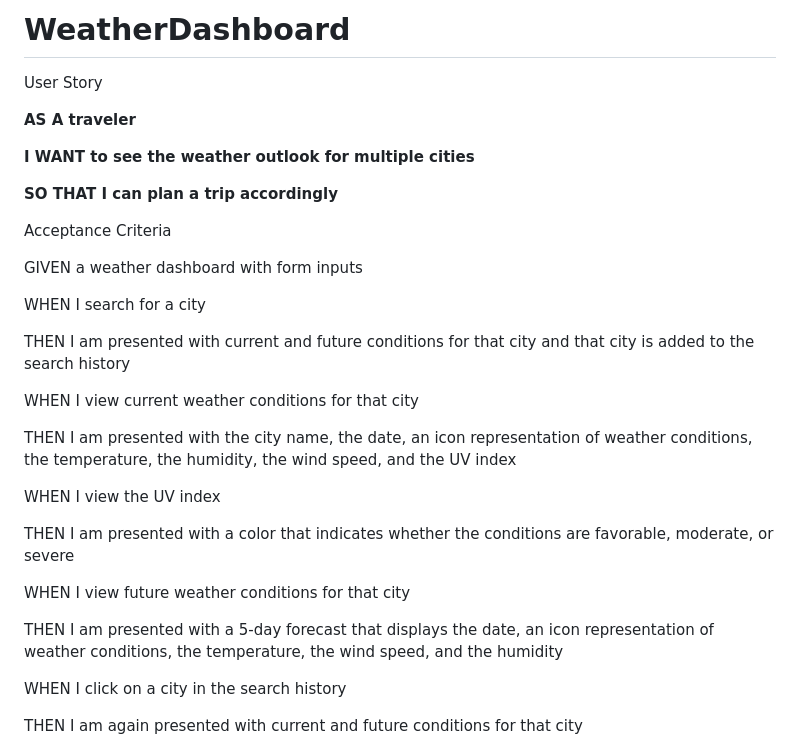
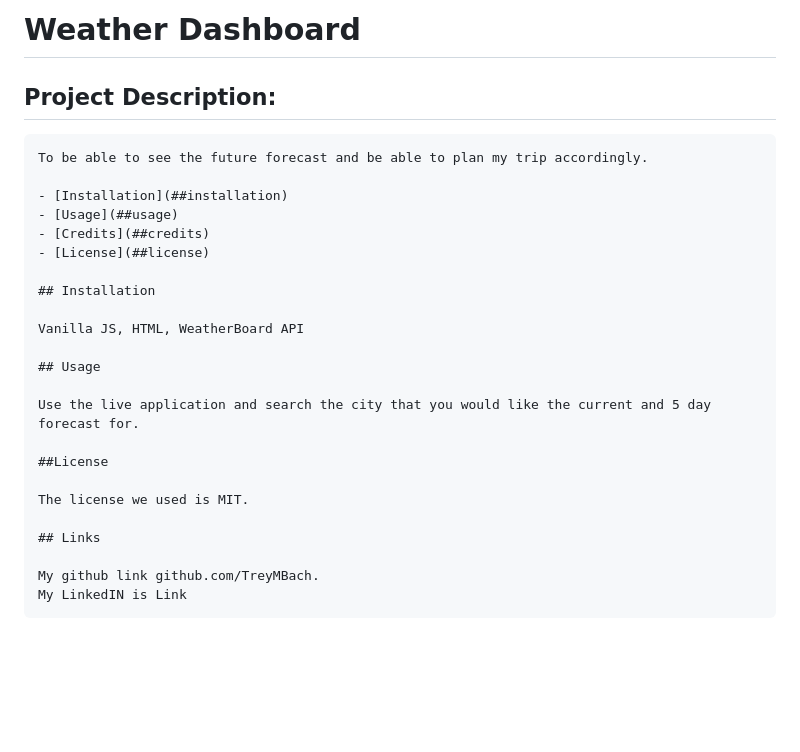
Before and after one commit to TreyMBach/WeatherDashboard, a Markdown page: README.md, the part around the change printed below. Rendered like a GitHub page; blank space fills up the shorter version.

Commit message:
Comments and Add ReadMe - Final Commit

```diff
--- a/README.md
+++ b/README.md
@@ -1,37 +1,31 @@
-# WeatherDashboard
+# Weather Dashboard
 
-User Story
+  ## Project Description:
 
-**AS A traveler**
+    To be able to see the future forecast and be able to plan my trip accordingly.
 
-**I WANT to see the weather outlook for multiple cities**
+    - [Installation](##installation)
+    - [Usage](##usage)
+    - [Credits](##credits)
+    - [License](##license)
 
-**SO THAT I can plan a trip accordingly**
+    ## Installation
+
+    Vanilla JS, HTML, WeatherBoard API
+
+    ## Usage
+
+    Use the live application and search the city that you would like the current and 5 day forecast for.
+
+    ##License
+
+    The license we used is MIT.
+
+    ## Links
+
+    My github link github.com/TreyMBach.
+    My LinkedIN is Link
 
 
 
-Acceptance Criteria
-
-GIVEN a weather dashboard with form inputs
-
-WHEN I search for a city
-
-THEN I am presented with current and future conditions for that city and that city is added to the search history
-
-WHEN I view current weather conditions for that city
-
-THEN I am presented with the city name, the date, an icon representation of weather conditions, the temperature, the humidity, the wind speed, and the UV index
-
-WHEN I view the UV index
-
-THEN I am presented with a color that indicates whether the conditions are favorable, moderate, or severe
-
-WHEN I view future weather conditions for that city
-
-THEN I am presented with a 5-day forecast that displays the date, an icon representation of weather conditions, the temperature, the wind speed, and the humidity
-
-WHEN I click on a city in the search history
-
-THEN I am again presented with current and future conditions for that city
-
 ![](Images/06-server-side-apis-homework-demo.png)
```
Also changed, not shown: other parts of README.md (+2 -0 lines), Images/HomePage.PNG (added), Images/SearchPage.PNG (added), 3 other files.
